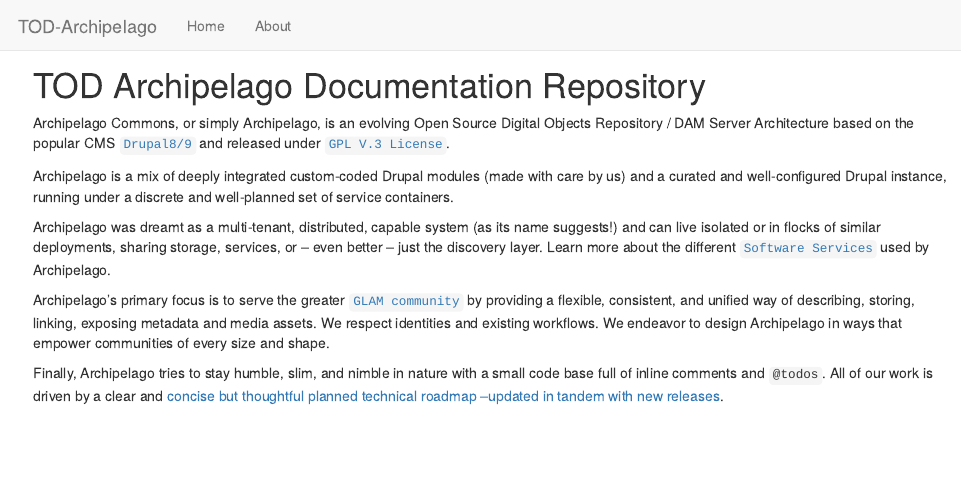
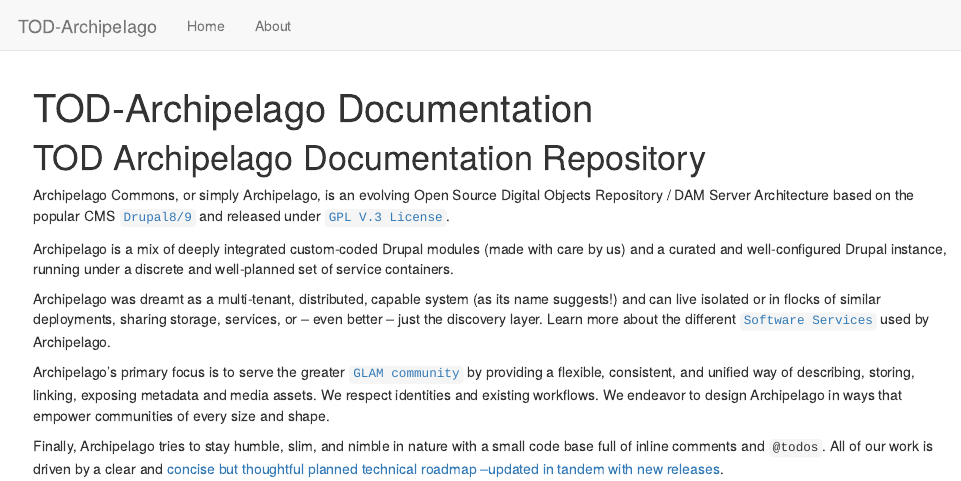
Before and after one commit to todhamma/todhamma.github.io, an R Markdown document (docs/index.Rmd): the page in a window 1100 px wide, from its top. Rendered offline with R 4.5, knitr and Pandoc, with nearby package versions; a font, style sheet, LaTeX package, included part or bibliography that could not be used is replaced or left out.

Commit message:
Update index.Rmd

```diff
--- a/docs/index.Rmd
+++ b/docs/index.Rmd
@@ -1,3 +1,6 @@
+---
+title: "TOD-Archipelago Documentation"
+---
 # TOD Archipelago Documentation Repository
 
 Archipelago Commons, or simply Archipelago, is an evolving Open Source Digital Objects Repository / DAM Server Architecture based on the popular CMS [`Drupal8/9`](https://www.drupal.org) and released under [`GPL V.3 License`](https://www.gnu.org/licenses/gpl-3.0.txt).
```
